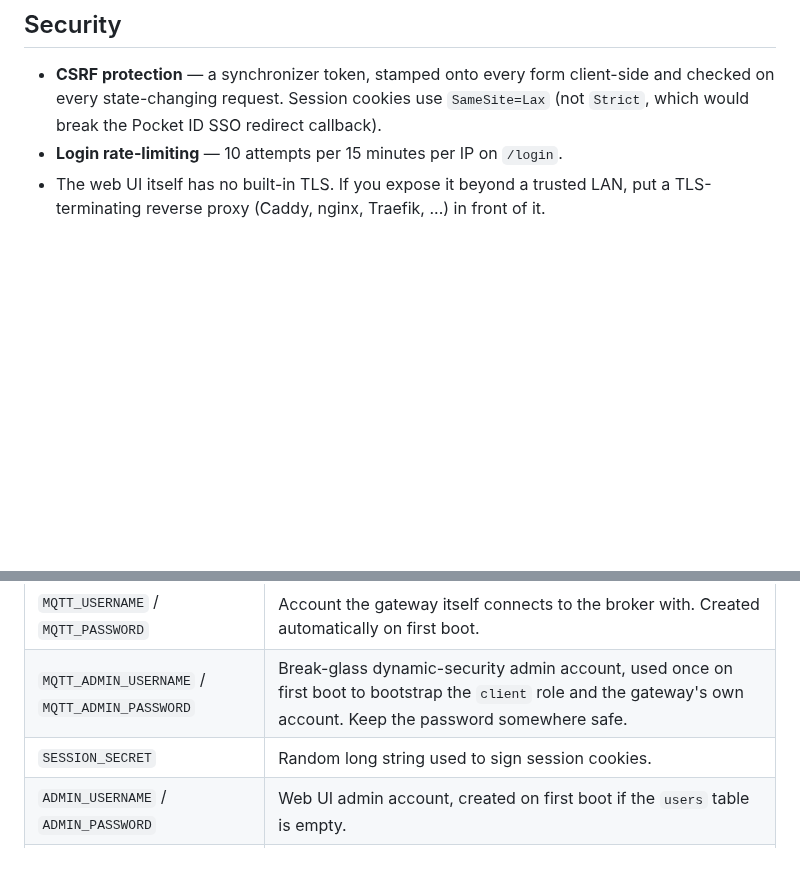
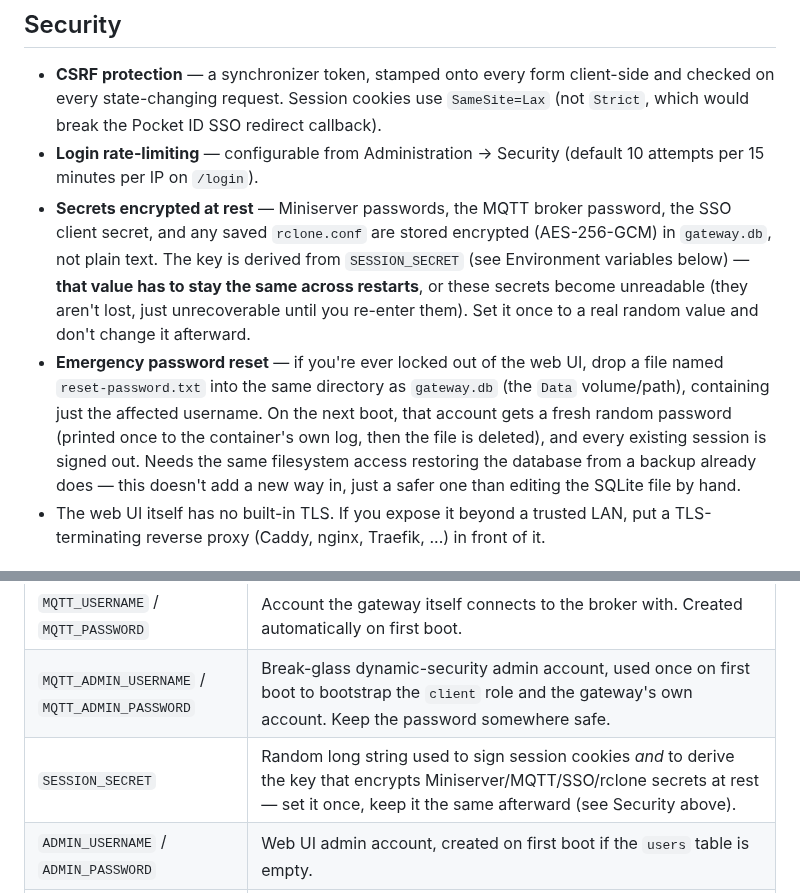
Before and after one commit to DaveRutten/LoxSuite, a Markdown page: README.md, 2 parts joined by grey strips. GitHub-like rendering; blank space fills up the shorter version.

```diff
--- a/README.md
+++ b/README.md
@@ -404,7 +404,20 @@ whatever channel(s) they already send to.
 - **CSRF protection** — a synchronizer token, stamped onto every form client-side and checked on
   every state-changing request. Session cookies use `SameSite=Lax` (not `Strict`, which would
   break the Pocket ID SSO redirect callback).
-- **Login rate-limiting** — 10 attempts per 15 minutes per IP on `/login`.
+- **Login rate-limiting** — configurable from Administration &rarr; Security (default 10 attempts
+  per 15 minutes per IP on `/login`).
+- **Secrets encrypted at rest** — Miniserver passwords, the MQTT broker password, the SSO client
+  secret, and any saved `rclone.conf` are stored encrypted (AES-256-GCM) in `gateway.db`, not
+  plain text. The key is derived from `SESSION_SECRET` (see Environment variables below) — **that
+  value has to stay the same across restarts**, or these secrets become unreadable (they aren't
+  lost, just unrecoverable until you re-enter them). Set it once to a real random value and don't
+  change it afterward.
+- **Emergency password reset** — if you're ever locked out of the web UI, drop a file named
+  `reset-password.txt` into the same directory as `gateway.db` (the `Data` volume/path), containing
+  just the affected username. On the next boot, that account gets a fresh random password (printed
+  once to the container's own log, then the file is deleted), and every existing session is signed
+  out. Needs the same filesystem access restoring the database from a backup already does — this
+  doesn't add a new way in, just a safer one than editing the SQLite file by hand.
 - The web UI itself has no built-in TLS. If you expose it beyond a trusted LAN, put a
   TLS-terminating reverse proxy (Caddy, nginx, Traefik, ...) in front of it.
 
@@ -432,7 +445,7 @@ whatever channel(s) they already send to.
 |---|---|
 | `MQTT_USERNAME` / `MQTT_PASSWORD` | Account the gateway itself connects to the broker with. Created automatically on first boot. |
 | `MQTT_ADMIN_USERNAME` / `MQTT_ADMIN_PASSWORD` | Break-glass dynamic-security admin account, used once on first boot to bootstrap the `client` role and the gateway's own account. Keep the password somewhere safe. |
-| `SESSION_SECRET` | Random long string used to sign session cookies. |
+| `SESSION_SECRET` | Random long string used to sign session cookies *and* to derive the key that encrypts Miniserver/MQTT/SSO/rclone secrets at rest — set it once, keep it the same afterward (see Security above). |
 | `ADMIN_USERNAME` / `ADMIN_PASSWORD` | Web UI admin account, created on first boot if the `users` table is empty. |
 | `DB_PATH` | SQLite database path (set in `docker-compose.yml`, rarely needs changing). |
 | `LOXONE_UDP_PORT` | UDP port the gateway listens on for Loxone &rarr; MQTT UDP mappings (default 11884). |
```
Also changed, not shown: CHANGELOG.md (+14 -0 lines), unraid/icon.png (added), 4 other files.
